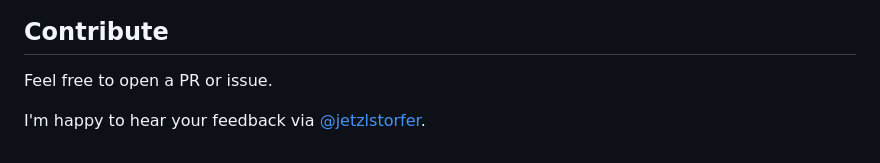
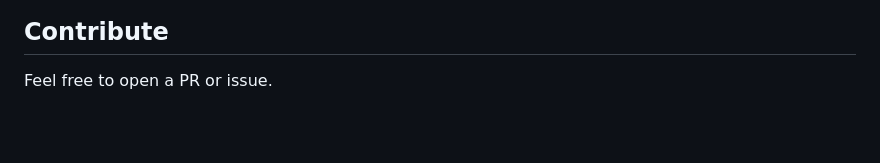
Before and after one commit to jetzlstorfer/spotify-yearly-discoveries, a Markdown page: README.md, the part around the change. Rendered like a GitHub page; blank space fills up the shorter version.

Commit message:
Remove feedback section from README
Removed feedback section with Twitter handle.

```diff
--- a/README.md
+++ b/README.md
@@ -82,5 +82,3 @@ Make sure your `.env` file and token file are present before running the contain
 
 ## Contribute
 Feel free to open a PR or issue.
-
-I'm happy to hear your feedback via [@jetzlstorfer](https://twitter.com/jetzlstorfer).
```
